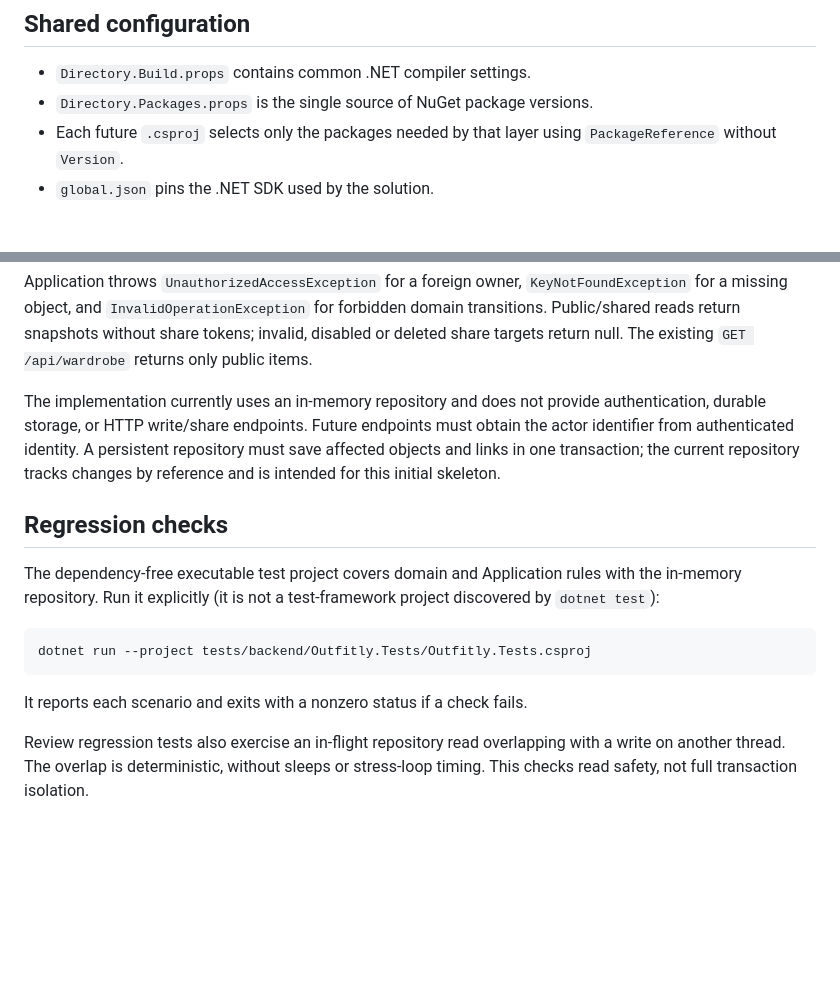
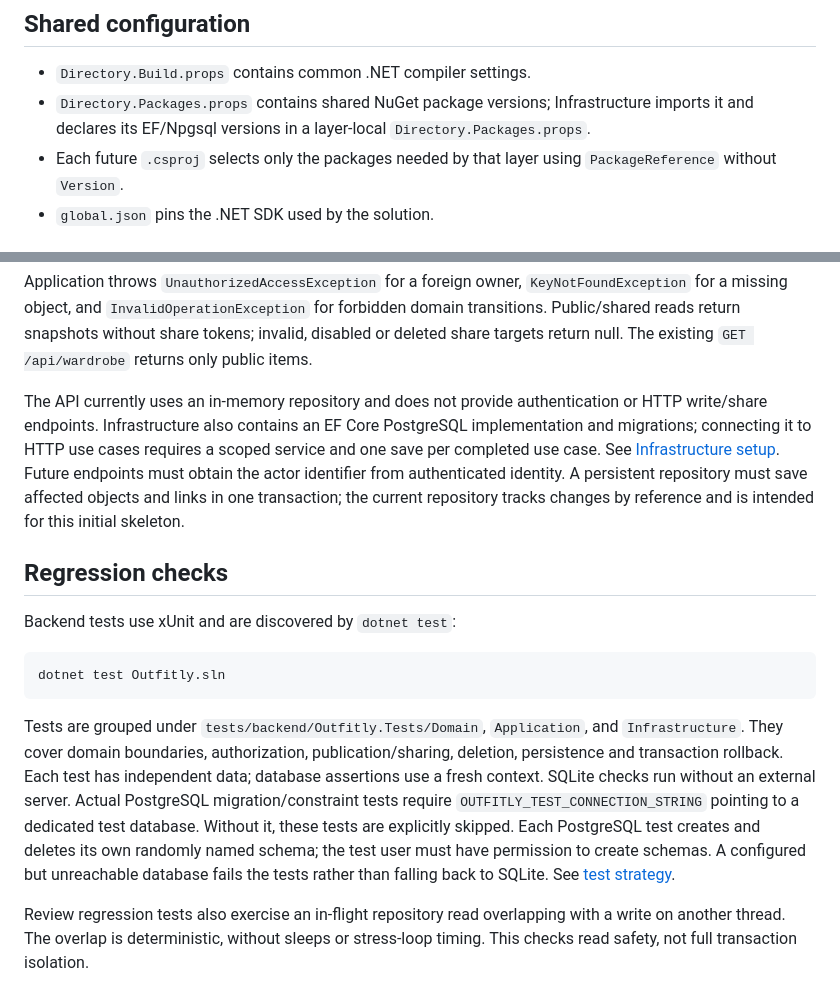
Before and after one commit to Bit-zevs/Outfitly, a Markdown page: README.md, 2 parts joined by grey strips. Rendered like a GitHub page; blank space fills up the shorter version.

Commit message:
docs: describe EF setup and backend test strategy

````diff
--- a/README.md
+++ b/README.md
@@ -28,7 +28,7 @@ Api -> Application <- Infrastructure
 ## Shared configuration
 
 - `Directory.Build.props` contains common .NET compiler settings.
-- `Directory.Packages.props` is the single source of NuGet package versions.
+- `Directory.Packages.props` contains shared NuGet package versions; Infrastructure imports it and declares its EF/Npgsql versions in a layer-local `Directory.Packages.props`.
 - Each future `.csproj` selects only the packages needed by that layer using `PackageReference` without `Version`.
 - `global.json` pins the .NET SDK used by the solution.
 
@@ -81,23 +81,32 @@ for forbidden domain transitions. Public/shared reads return snapshots without
 share tokens; invalid, disabled or deleted share targets return null.
 The existing `GET /api/wardrobe` returns only public items.
 
-The implementation currently uses an in-memory repository and does not provide
-authentication, durable storage, or HTTP write/share endpoints. Future endpoints
+The API currently uses an in-memory repository and does not provide
+authentication or HTTP write/share endpoints. Infrastructure also contains an EF Core
+PostgreSQL implementation and migrations; connecting it to HTTP use cases requires
+a scoped service and one save per completed use case. See
+[Infrastructure setup](src/backend/Outfitly.Infrastructure/README.md). Future endpoints
 must obtain the actor identifier from authenticated identity. A persistent
 repository must save affected objects and links in one transaction; the current
 repository tracks changes by reference and is intended for this initial skeleton.
 
 ## Regression checks
 
-The dependency-free executable test project covers domain and Application rules
-with the in-memory repository. Run it explicitly (it is not a test-framework
-project discovered by `dotnet test`):
+Backend tests use xUnit and are discovered by `dotnet test`:
 
 ```shell
-dotnet run --project tests/backend/Outfitly.Tests/Outfitly.Tests.csproj
+dotnet test Outfitly.sln
 ```
 
-It reports each scenario and exits with a nonzero status if a check fails.
+Tests are grouped under `tests/backend/Outfitly.Tests/Domain`, `Application`, and
+`Infrastructure`. They cover domain boundaries, authorization, publication/sharing,
+deletion, persistence and transaction rollback. Each test has independent data;
+database assertions use a fresh context. SQLite checks run without an external server.
+Actual PostgreSQL migration/constraint tests require `OUTFITLY_TEST_CONNECTION_STRING`
+pointing to a dedicated test database. Without it, these tests are explicitly skipped.
+Each PostgreSQL test creates and deletes its own randomly named schema; the test user
+must have permission to create schemas. A configured but unreachable database fails
+the tests rather than falling back to SQLite. See [test strategy](tests/backend/Outfitly.Tests/README.md).
 
 Review regression tests also exercise an in-flight repository read overlapping
 with a write on another thread. The overlap is deterministic, without sleeps or
````
Also changed, not shown: 2 other files.
